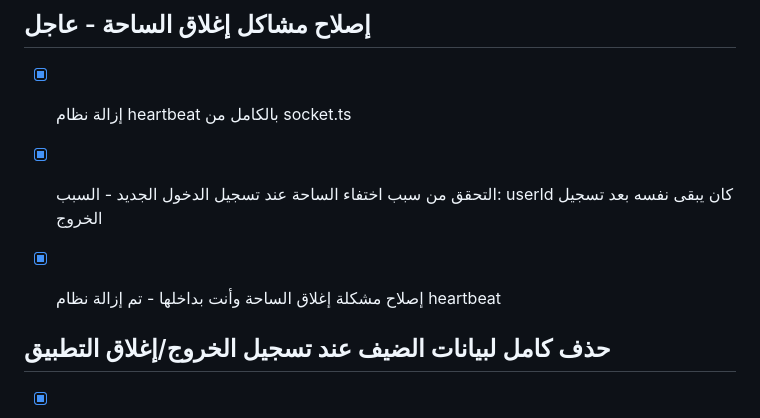
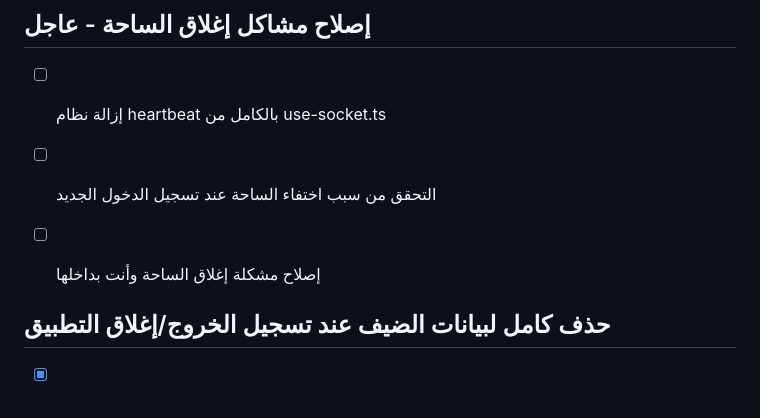
Before and after one commit to harbisn007/Sahaat, a Markdown page: todo.md, the part around the change. GitHub-like rendering.

Commit message:
Rollback to c16a0e4d

```diff
--- a/todo.md
+++ b/todo.md
@@ -1241,9 +1241,9 @@
 
 ## إصلاح مشاكل إغلاق الساحة - عاجل
 
-- [x] إزالة نظام heartbeat بالكامل من socket.ts
-- [x] التحقق من سبب اختفاء الساحة عند تسجيل الدخول الجديد - السبب: userId كان يبقى نفسه بعد تسجيل الخروج
-- [x] إصلاح مشكلة إغلاق الساحة وأنت بداخلها - تم إزالة نظام heartbeat
+- [ ] إزالة نظام heartbeat بالكامل من use-socket.ts
+- [ ] التحقق من سبب اختفاء الساحة عند تسجيل الدخول الجديد
+- [ ] إصلاح مشكلة إغلاق الساحة وأنت بداخلها
 
 
 ## حذف كامل لبيانات الضيف عند تسجيل الخروج/إغلاق التطبيق
```
